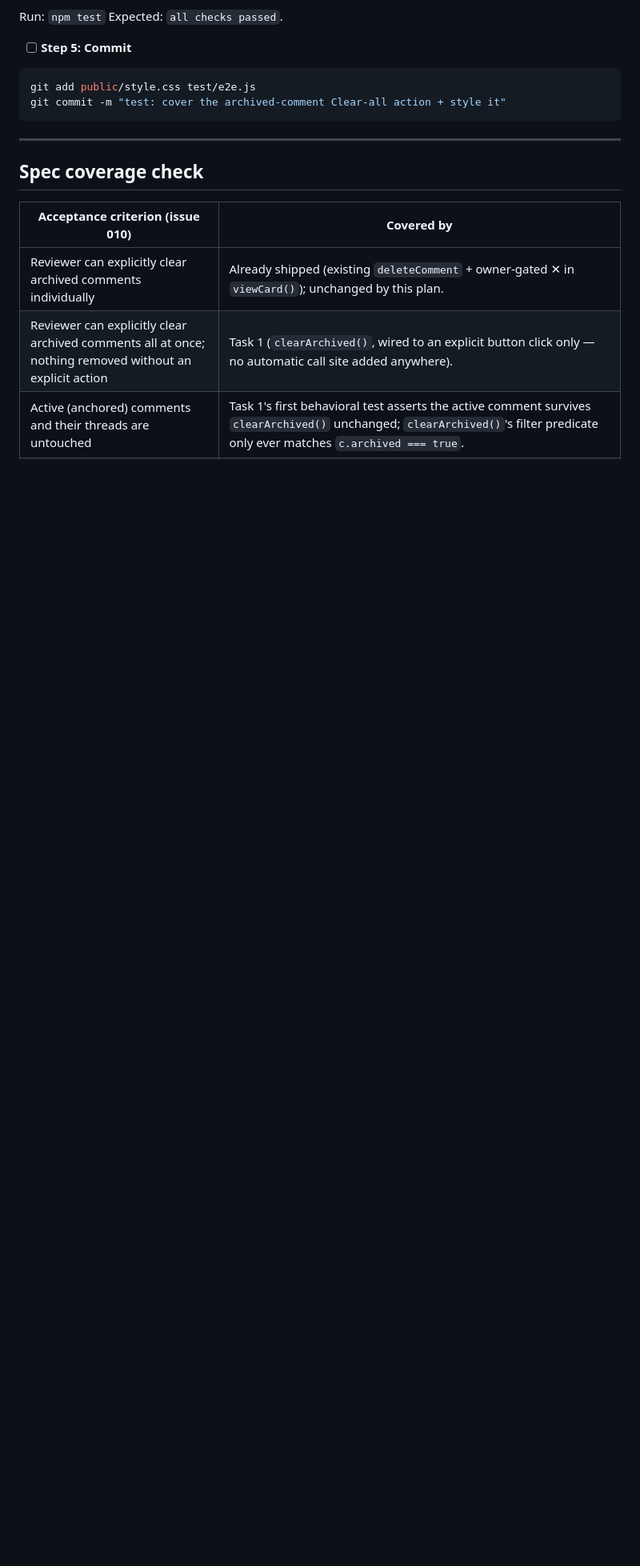
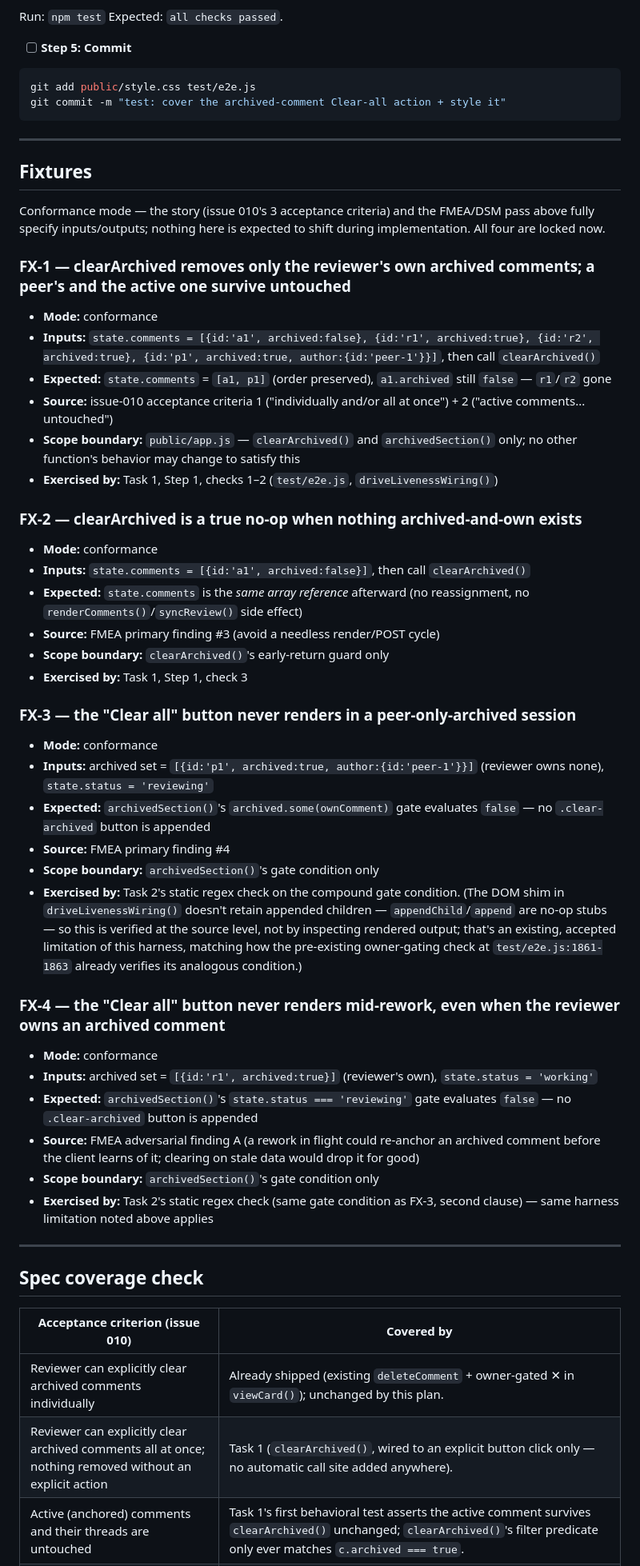
Before and after one commit to MDrakos/plan-review-editor, a Markdown page: docs/plans/2026-07-08-archived-comment-management.md, the part around the change. Shown at 80% size. GitHub-like rendering; blank space fills up the shorter version.

Commit message:
docs: lock fixture catalog for archived-comment management plan

```diff
--- a/docs/plans/2026-07-08-archived-comment-management.md
+++ b/docs/plans/2026-07-08-archived-comment-management.md
@@ -229,6 +229,44 @@ git commit -m "test: cover the archived-comment Clear-all action + style it"
 
 ---
 
+## Fixtures
+
+Conformance mode — the story (issue 010's 3 acceptance criteria) and the FMEA/DSM pass above fully specify inputs/outputs; nothing here is expected to shift during implementation. All four are locked now.
+
+### FX-1 — clearArchived removes only the reviewer's own archived comments; a peer's and the active one survive untouched
+- **Mode:** conformance
+- **Inputs:** `state.comments = [{id:'a1', archived:false}, {id:'r1', archived:true}, {id:'r2', archived:true}, {id:'p1', archived:true, author:{id:'peer-1'}}]`, then call `clearArchived()`
+- **Expected:** `state.comments` = `[a1, p1]` (order preserved), `a1.archived` still `false` — `r1`/`r2` gone
+- **Source:** issue-010 acceptance criteria 1 ("individually and/or all at once") + 2 ("active comments... untouched")
+- **Scope boundary:** `public/app.js` — `clearArchived()` and `archivedSection()` only; no other function's behavior may change to satisfy this
+- **Exercised by:** Task 1, Step 1, checks 1–2 (`test/e2e.js`, `driveLivenessWiring()`)
+
+### FX-2 — clearArchived is a true no-op when nothing archived-and-own exists
+- **Mode:** conformance
+- **Inputs:** `state.comments = [{id:'a1', archived:false}]`, then call `clearArchived()`
+- **Expected:** `state.comments` is the *same array reference* afterward (no reassignment, no `renderComments()`/`syncReview()` side effect)
+- **Source:** FMEA primary finding #3 (avoid a needless render/POST cycle)
+- **Scope boundary:** `clearArchived()`'s early-return guard only
+- **Exercised by:** Task 1, Step 1, check 3
+
+### FX-3 — the "Clear all" button never renders in a peer-only-archived session
+- **Mode:** conformance
+- **Inputs:** archived set = `[{id:'p1', archived:true, author:{id:'peer-1'}}]` (reviewer owns none), `state.status = 'reviewing'`
+- **Expected:** `archivedSection()`'s `archived.some(ownComment)` gate evaluates `false` — no `.clear-archived` button is appended
+- **Source:** FMEA primary finding #4
+- **Scope boundary:** `archivedSection()`'s gate condition only
+- **Exercised by:** Task 2's static regex check on the compound gate condition. (The DOM shim in `driveLivenessWiring()` doesn't retain appended children — `appendChild`/`append` are no-op stubs — so this is verified at the source level, not by inspecting rendered output; that's an existing, accepted limitation of this harness, matching how the pre-existing owner-gating check at `test/e2e.js:1861-1863` already verifies its analogous condition.)
+
+### FX-4 — the "Clear all" button never renders mid-rework, even when the reviewer owns an archived comment
+- **Mode:** conformance
+- **Inputs:** archived set = `[{id:'r1', archived:true}]` (reviewer's own), `state.status = 'working'`
+- **Expected:** `archivedSection()`'s `state.status === 'reviewing'` gate evaluates `false` — no `.clear-archived` button is appended
+- **Source:** FMEA adversarial finding A (a rework in flight could re-anchor an archived comment before the client learns of it; clearing on stale data would drop it for good)
+- **Scope boundary:** `archivedSection()`'s gate condition only
+- **Exercised by:** Task 2's static regex check (same gate condition as FX-3, second clause) — same harness limitation noted above applies
+
+---
+
 ## Spec coverage check
 
 | Acceptance criterion (issue 010) | Covered by |
```
